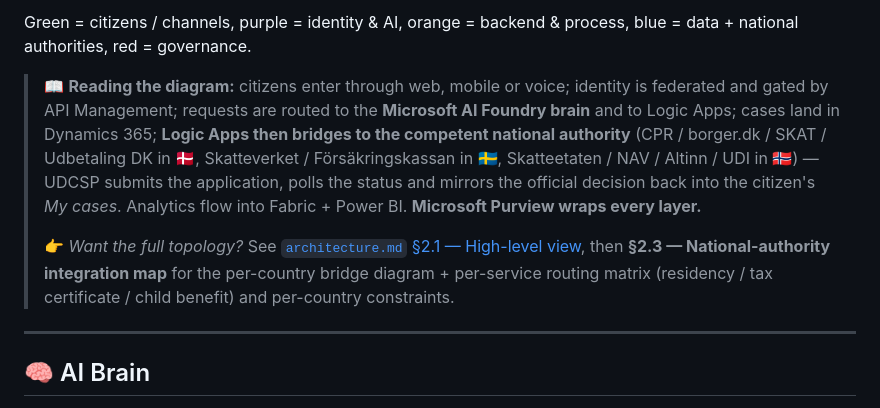
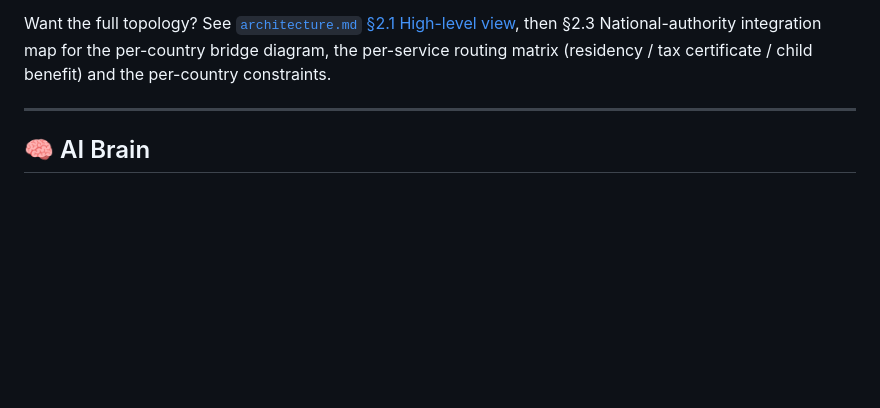
Before and after one commit to fredgis/UDCSP, a Markdown page: README.md, the part around one of its changes. Rendered like a GitHub page; blank space fills up the shorter version.

```diff
--- a/README.md
+++ b/README.md
@@ -217,9 +190,5 @@ graph TB
 
-Green = citizens / channels, purple = identity & AI, orange = backend & process, blue = data + national authorities, red = governance.
-
-> 📖 **Reading the diagram:** citizens enter through web, mobile or voice; identity is federated and gated by API Management; requests are routed to the **Microsoft AI Foundry brain** and to Logic Apps; cases land in Dynamics 365; **Logic Apps then bridges to the competent national authority** (CPR / borger.dk / SKAT / Udbetaling DK in 🇩🇰, Skatteverket / Försäkringskassan in 🇸🇪, Skatteetaten / NAV / Altinn / UDI in 🇳🇴) — UDCSP submits the application, polls the status and mirrors the official decision back into the citizen's *My cases*. Analytics flow into Fabric + Power BI. **Microsoft Purview wraps every layer.**
->
-> 👉 *Want the full topology?* See [`architecture.md` §2.1 — High-level view](./docs/tech/architecture.md#21-high-level-view-whole-platform), then **§2.3 — National-authority integration map** for the per-country bridge diagram + per-service routing matrix (residency / tax certificate / child benefit) and per-country constraints.
+Want the full topology? See [`architecture.md` §2.1 High-level view](./docs/tech/architecture.md#21-high-level-view-whole-platform), then §2.3 National-authority integration map for the per-country bridge diagram, the per-service routing matrix (residency / tax certificate / child benefit) and the per-country constraints.
 
 ---
 
```
Also changed, not shown: other parts of README.md (+7 -34 lines), images/udcsp-diagram.png (added).
